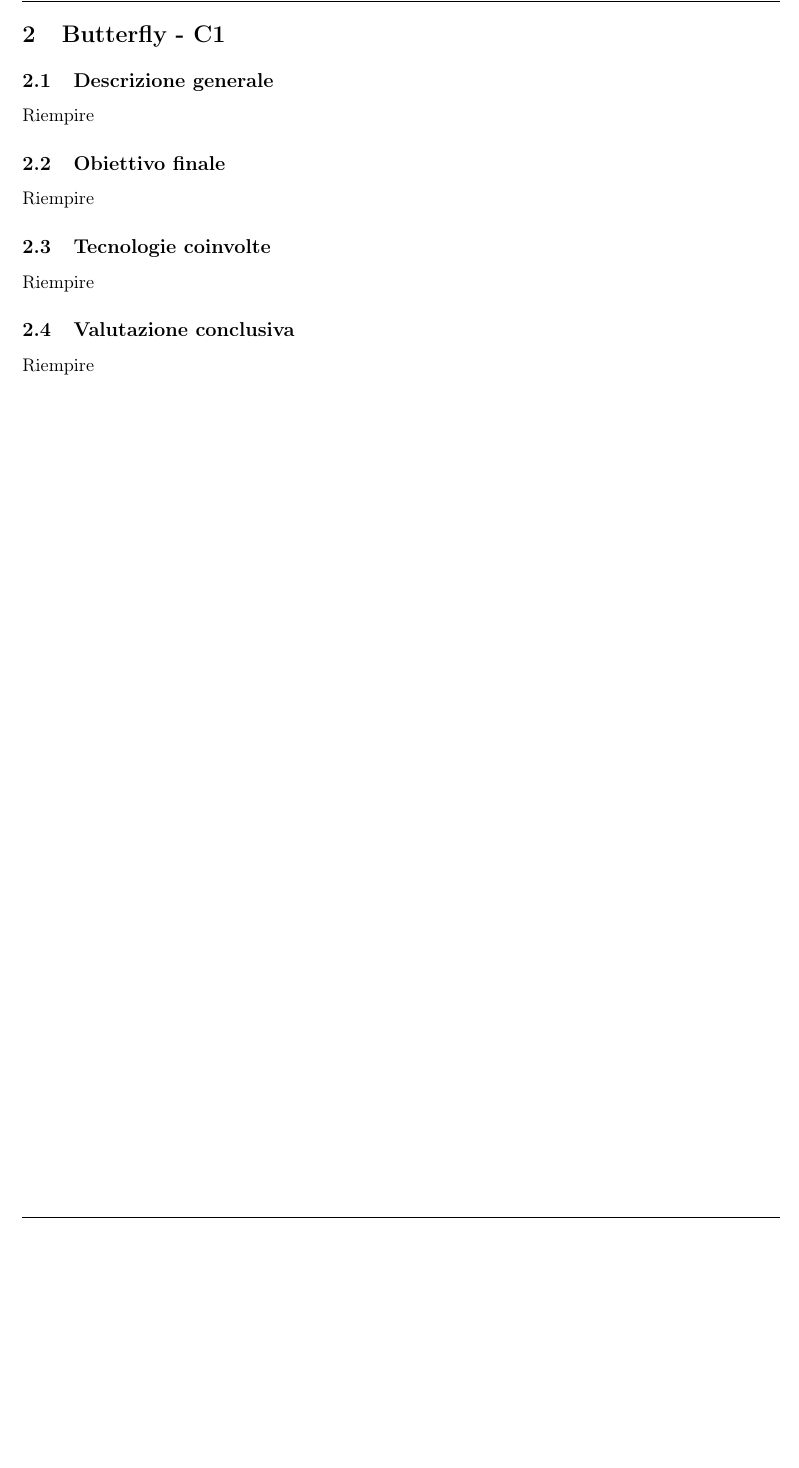
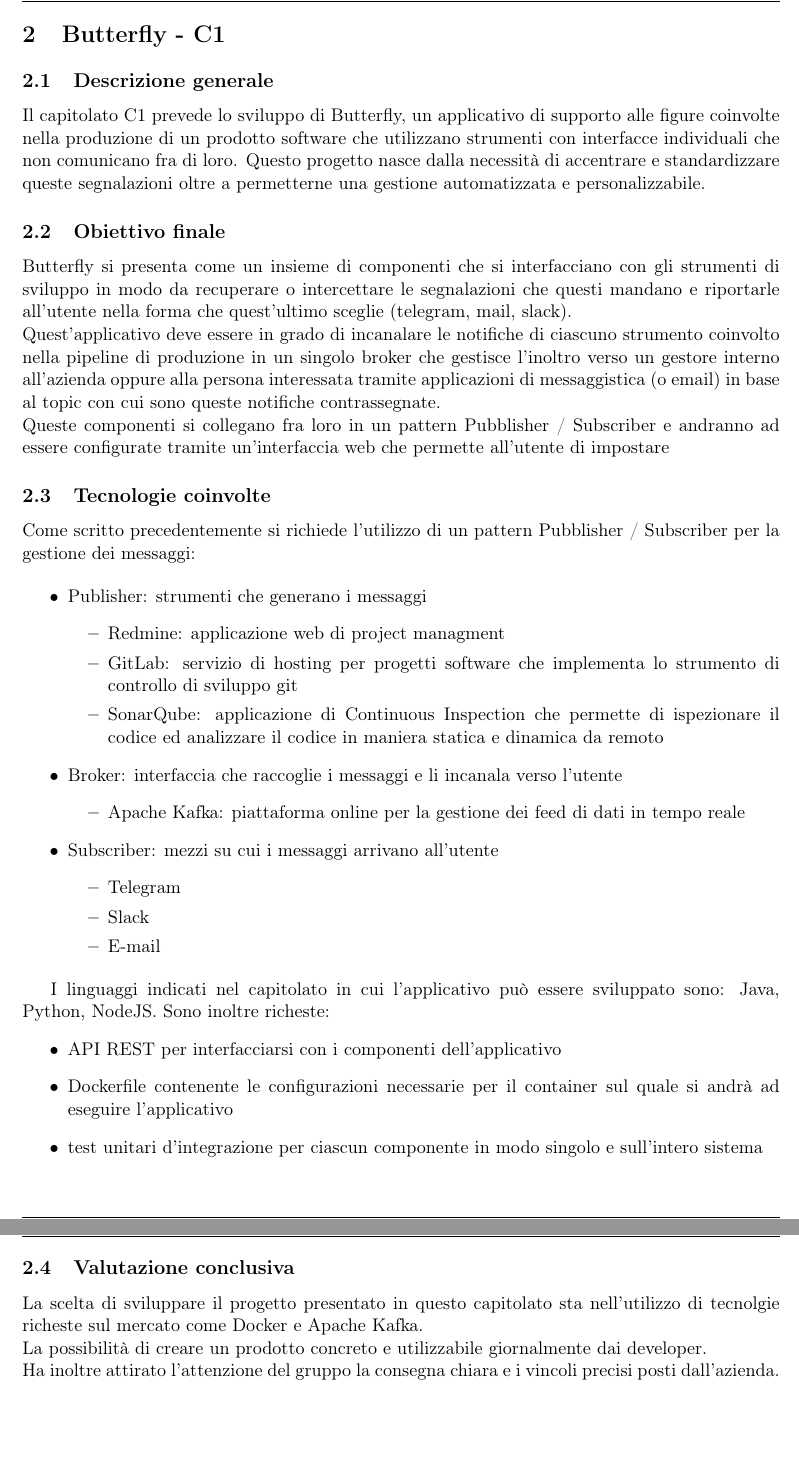
Before and after one commit to Vashy/AlphaSix, a LaTeX document (doc/Studio di Fattibilita/StudioDiFattibilita.tex, which reads doc/Studio di Fattibilita/sections/c1.tex): part of page 5 of 10 before the commit and two parts of pages 5 and 6 of 11 after it, the two joined at a grey line, cut so that both start at the same text, the shorter picture padded with empty space. Compiled offline with pdfLaTeX.

Commit message:
Aggiunta bozza per C1

```diff
--- a/doc/Studio di Fattibilita/sections/c1.tex
+++ b/doc/Studio di Fattibilita/sections/c1.tex
@@ -1,12 +1,44 @@
 \section{Butterfly - C1} \label{c1}
     \subsection{Descrizione generale}
-    Riempire
+	Il capitolato C1 prevede lo sviluppo di Butterfly, un applicativo di supporto alle figure coinvolte nella produzione di un prodotto software che utilizzano strumenti con interfacce individuali che non comunicano fra di loro.
+	Questo progetto nasce dalla necessità di accentrare e standardizzare queste segnalazioni oltre a permetterne una gestione automatizzata e personalizzabile.
 
     \subsection{Obiettivo finale}
-    Riempire
+    Butterfly si presenta come un insieme di componenti che si interfacciano con gli strumenti di sviluppo in modo da recuperare o intercettare le segnalazioni che questi mandano e riportarle all'utente nella forma che quest'ultimo sceglie (telegram, mail, slack).\\
+    Quest'applicativo deve essere in grado di incanalare le notifiche di ciascuno strumento coinvolto nella pipeline di produzione in un singolo broker che gestisce l'inoltro verso un gestore interno all'azienda oppure alla persona interessata tramite applicazioni di messaggistica (o email) in base al topic con cui sono queste notifiche contrassegnate.\\
+    Queste componenti si collegano fra loro in un pattern Pubblisher / Subscriber e andranno ad essere configurate tramite un'interfaccia web che permette all'utente di impostare
 
     \subsection{Tecnologie coinvolte}
-    Riempire
+	Come scritto precedentemente si richiede l'utilizzo di un pattern Pubblisher / Subscriber per la gestione dei messaggi:
+
+	\begin{itemize}
+		\item Publisher: strumenti che generano i messaggi
+		\begin{itemize}
+			\item Redmine: applicazione web di project managment
+			\item GitLab: servizio di hosting per progetti software che implementa lo strumento di controllo di sviluppo git
+			\item SonarQube: applicazione di Continuous Inspection che permette di ispezionare il codice ed analizzare il codice in maniera statica e dinamica da remoto
+		\end{itemize}
+		\item Broker: interfaccia che raccoglie i messaggi e li incanala verso l'utente
+		\begin{itemize}
+			\item Apache Kafka: piattaforma online per la gestione dei feed di dati in tempo reale
+		\end{itemize}
+		\item Subscriber: mezzi su cui i messaggi arrivano all'utente
+		\begin{itemize}
+			\item Telegram
+			\item Slack
+			\item E-mail
+		\end{itemize}
+	\end{itemize}
+
+	I linguaggi indicati nel capitolato in cui l'applicativo può essere sviluppato sono: Java, Python, NodeJS.
+	Sono inoltre richeste:
+	\begin{itemize}
+		\item API REST per interfacciarsi con i componenti dell'applicativo
+		\item Dockerfile contenente le configurazioni necessarie per il container sul quale si andrà ad eseguire l'applicativo
+		\item test unitari d'integrazione per ciascun componente in modo singolo e sull'intero sistema
+	\end{itemize}
 
     \subsection{Valutazione conclusiva}
-    Riempire
+	La scelta di sviluppare il progetto presentato in questo capitolato sta nell'utilizzo di tecnolgie richeste sul mercato come Docker e Apache Kafka.\\
+	La possibilità di creare un prodotto concreto e utilizzabile giornalmente dai developer.\\
+	Ha inoltre attirato l'attenzione del gruppo la consegna chiara e i vincoli precisi posti dall'azienda.
```
Also changed, not shown: doc/Studio di Fattibilita/StudioDiFattibilita.pdf.
